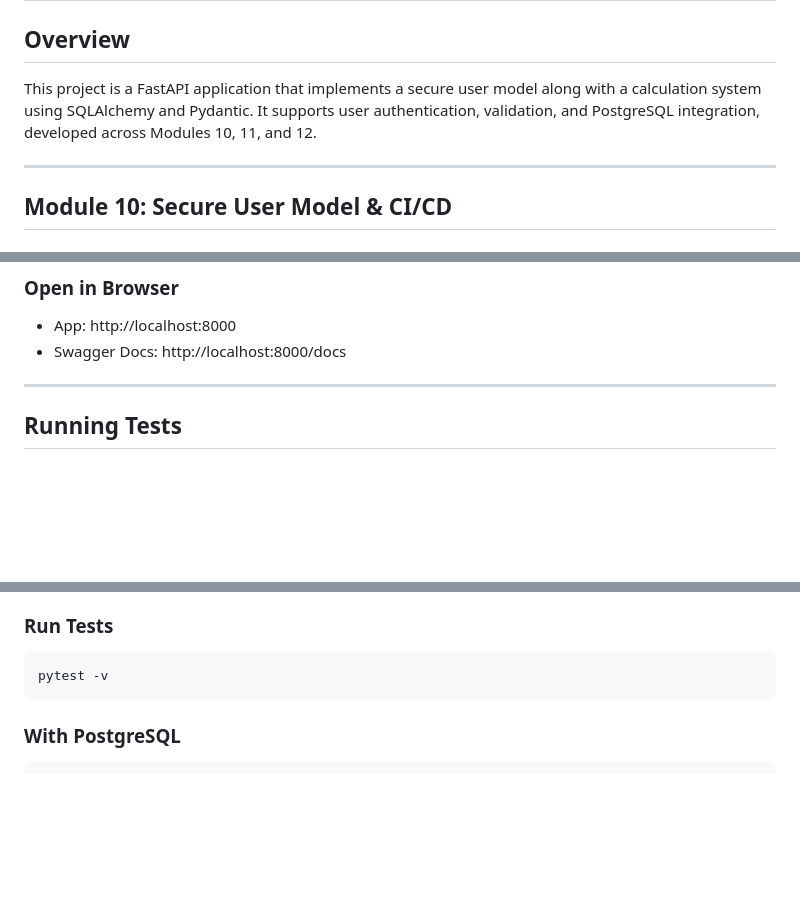
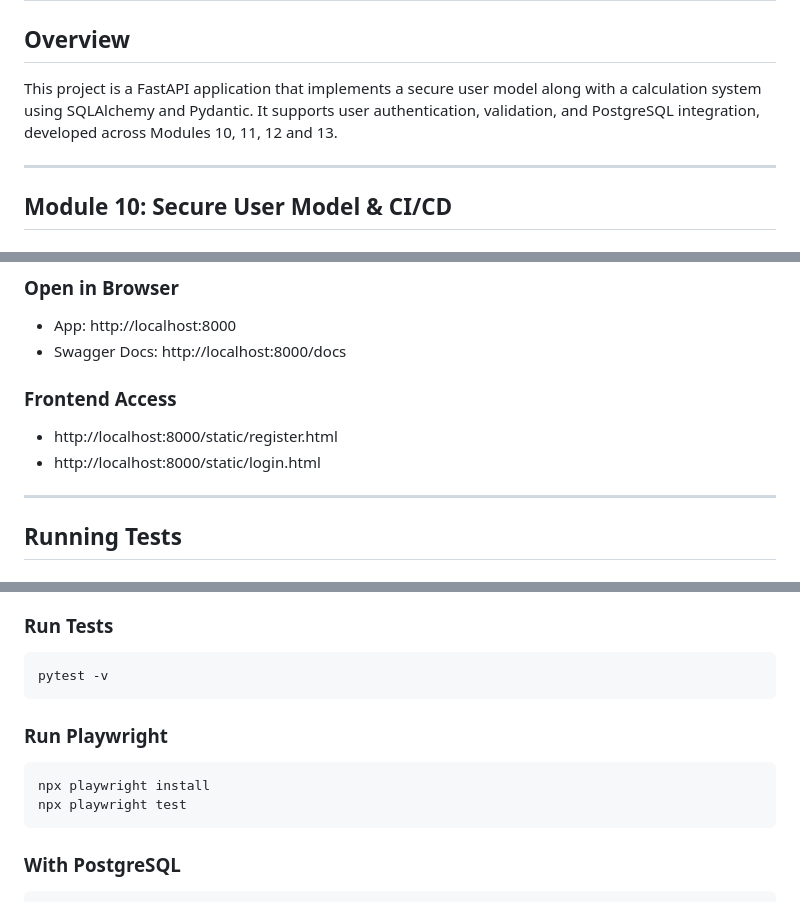
Before and after one commit to ageethikachowdary1/fastapi-secure-user-app, a Markdown page: README.md, 3 parts joined by grey strips. GitHub-like rendering; blank space fills up the shorter version.

````diff
--- a/README.md
+++ b/README.md
@@ -1,7 +1,7 @@
 # FastAPI Secure User App
 
 ## Overview
-This project is a FastAPI application that implements a secure user model along with a calculation system using SQLAlchemy and Pydantic. It supports user authentication, validation, and PostgreSQL integration, developed across Modules 10, 11, and 12.
+This project is a FastAPI application that implements a secure user model along with a calculation system using SQLAlchemy and Pydantic. It supports user authentication, validation, and PostgreSQL integration, developed across Modules 10, 11, 12 and 13.
 
 ---
 
@@ -108,6 +139,10 @@ docker compose up --build
 - App: http://localhost:8000
 - Swagger Docs: http://localhost:8000/docs
 
+
+### Frontend Access
+- http://localhost:8000/static/register.html
+- http://localhost:8000/static/login.html
 ---
 
 ## Running Tests
@@ -122,6 +157,12 @@ pip install -r requirements.txt
 ### Run Tests
 ```bash
 pytest -v
+```
+
+### Run Playwright
+```bash
+npx playwright install
+npx playwright test
 ```
 
 ### With PostgreSQL
````
Also changed, not shown: other parts of README.md (+60 -22 lines).
